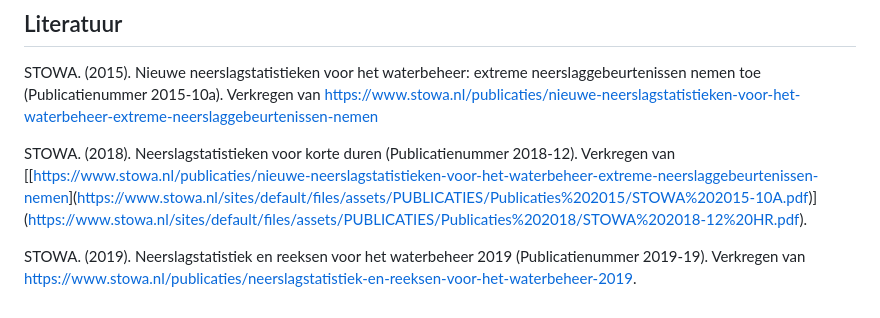
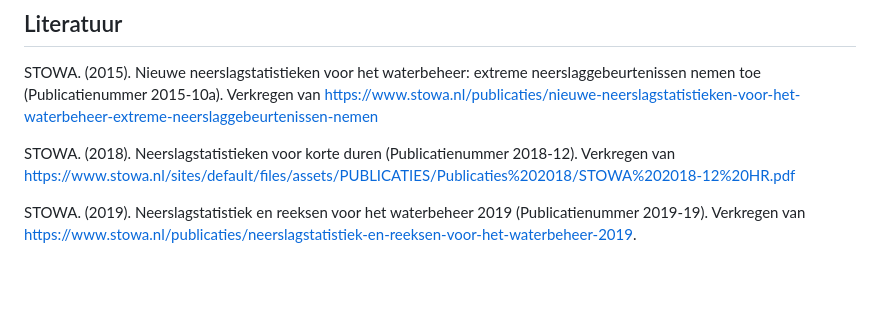
Before and after one commit to SiebeBosch/Neerslagstatistiek, a Markdown page: README.md, the part around the change. GitHub-like rendering; blank space fills up the shorter version.

```diff
--- a/README.md
+++ b/README.md
@@ -46,6 +46,6 @@ Het oorspronkelijke notebook werd opgesteld en aangelever door HKV-Lijn-In-Water
 
 STOWA. (2015). Nieuwe neerslagstatistieken voor het waterbeheer: extreme neerslaggebeurtenissen nemen toe (Publicatienummer 2015-10a). Verkregen van [https://www.stowa.nl/publicaties/nieuwe-neerslagstatistieken-voor-het-waterbeheer-extreme-neerslaggebeurtenissen-nemen](https://www.stowa.nl/sites/default/files/assets/PUBLICATIES/Publicaties%202015/STOWA%202015-10A.pdf)
 
-STOWA. (2018). Neerslagstatistieken voor korte duren (Publicatienummer 2018-12). Verkregen van [[[https://www.stowa.nl/publicaties/nieuwe-neerslagstatistieken-voor-het-waterbeheer-extreme-neerslaggebeurtenissen-nemen](https://www.stowa.nl/sites/default/files/assets/PUBLICATIES/Publicaties%202018/STOWA%202018-12%20HR.pdf)](https://www.stowa.nl/sites/default/files/assets/PUBLICATIES/Publicaties%202015/STOWA%202015-10A.pdf)](https://www.stowa.nl/sites/default/files/assets/PUBLICATIES/Publicaties%202018/STOWA%202018-12%20HR.pdf).
+STOWA. (2018). Neerslagstatistieken voor korte duren (Publicatienummer 2018-12). Verkregen van https://www.stowa.nl/sites/default/files/assets/PUBLICATIES/Publicaties%202018/STOWA%202018-12%20HR.pdf
 
 STOWA. (2019). Neerslagstatistiek en reeksen voor het waterbeheer 2019 (Publicatienummer 2019-19). Verkregen van [https://www.stowa.nl/publicaties/neerslagstatistiek-en-reeksen-voor-het-waterbeheer-2019](https://www.stowa.nl/sites/default/files/assets/PUBLICATIES/Publicaties%202019/STOWA%202019-19%20neerslagstatistieken.pdf).
```
